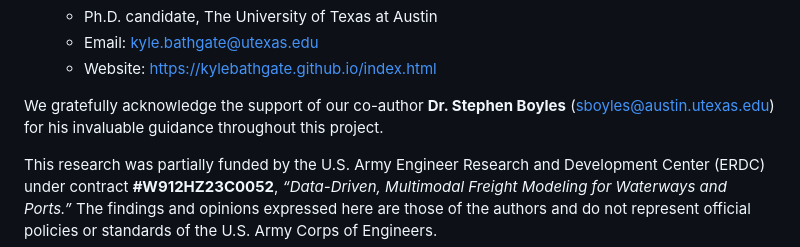
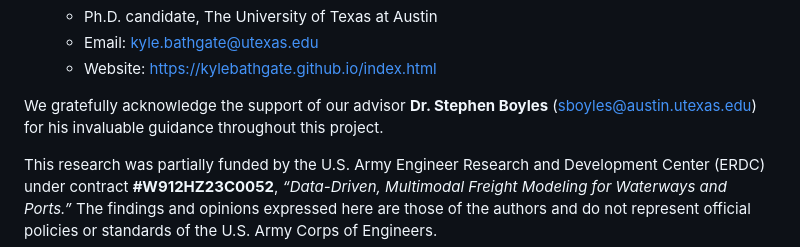
Before and after one commit to spartalab/port-simulation, a Markdown page: README.md, the part around the change. Rendered like a GitHub page.

```diff
--- a/README.md
+++ b/README.md
@@ -297,7 +297,7 @@ This project was developed by members of the [Simulation, Pricing, Autonomous Ve
   - Email: kyle.bathgate@utexas.edu
   - Website: <https://kylebathgate.github.io/index.html>
 
-We gratefully acknowledge the support of our co-author **Dr. Stephen Boyles** (sboyles@austin.utexas.edu) for his invaluable guidance throughout this project.
+We gratefully acknowledge the support of our advisor **Dr. Stephen Boyles** (sboyles@austin.utexas.edu) for his invaluable guidance throughout this project.
 
 This research was partially funded by the U.S. Army Engineer Research and Development Center (ERDC) under contract **#W912HZ23C0052**, *“Data-Driven, Multimodal Freight Modeling for Waterways and Ports.”* The findings and opinions expressed here are those of the authors and do not represent official policies or standards of the U.S. Army Corps of Engineers.
 
```
